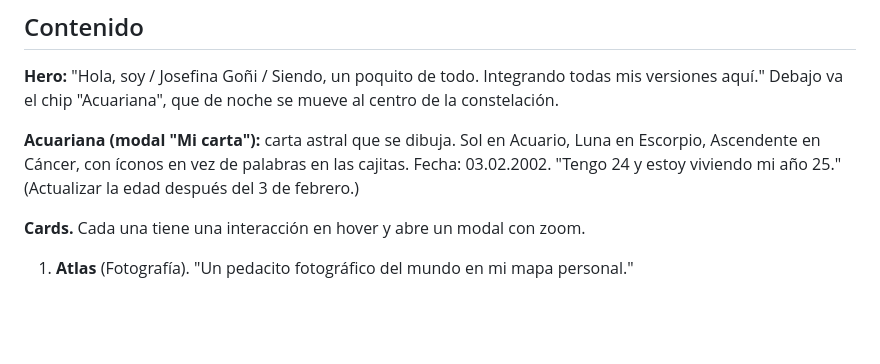
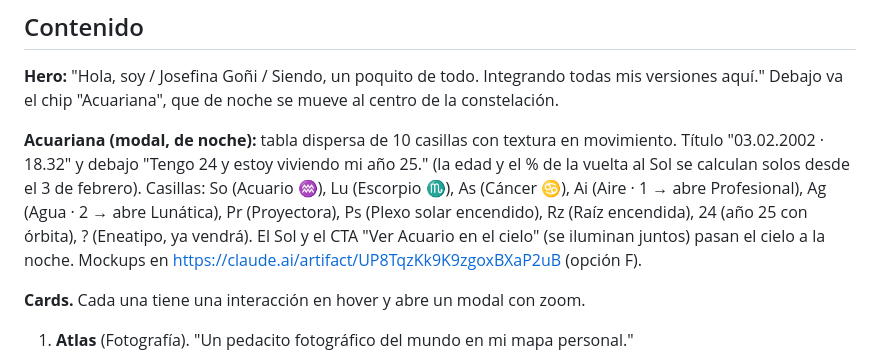
Before and after one commit to josefinagoni02/siendo-josefina-goni, a Markdown page: CLAUDE.md, the part around the change. Drawn GitHub-style; blank space fills up the shorter version.

Commit message:
CLAUDE.md: describir la nueva tabla de Acuariana
Co-Authored-By: Claude Opus 5.5 <noreply@anthropic.com>
Claude-Session: https://claude.ai/code/session_018puG4ArH3UAdhyvrdmLAxd

```diff
--- a/CLAUDE.md
+++ b/CLAUDE.md
@@ -41,7 +41,7 @@ Cada push a `main` se publica solo.
 
 **Hero:** "Hola, soy / Josefina Goñi / Siendo, un poquito de todo. Integrando todas mis versiones aquí." Debajo va el chip "Acuariana", que de noche se mueve al centro de la constelación.
 
-**Acuariana (modal "Mi carta"):** carta astral que se dibuja. Sol en Acuario, Luna en Escorpio, Ascendente en Cáncer, con íconos en vez de palabras en las cajitas. Fecha: 03.02.2002. "Tengo 24 y estoy viviendo mi año 25." (Actualizar la edad después del 3 de febrero.)
+**Acuariana (modal, de noche):** tabla dispersa de 10 casillas con textura en movimiento. Título "03.02.2002 · 18.32" y debajo "Tengo 24 y estoy viviendo mi año 25." (la edad y el % de la vuelta al Sol se calculan solos desde el 3 de febrero). Casillas: So (Acuario ♒), Lu (Escorpio ♏), As (Cáncer ♋), Ai (Aire · 1 → abre Profesional), Ag (Agua · 2 → abre Lunática), Pr (Proyectora), Ps (Plexo solar encendido), Rz (Raíz encendida), 24 (año 25 con órbita), ? (Eneatipo, ya vendrá). El Sol y el CTA "Ver Acuario en el cielo" (se iluminan juntos) pasan el cielo a la noche. Mockups en https://claude.ai/artifact/UP8TqzKk9K9zgoxBXaP2uB (opción F).
 
 **Cards.** Cada una tiene una interacción en hover y abre un modal con zoom.
 
```
